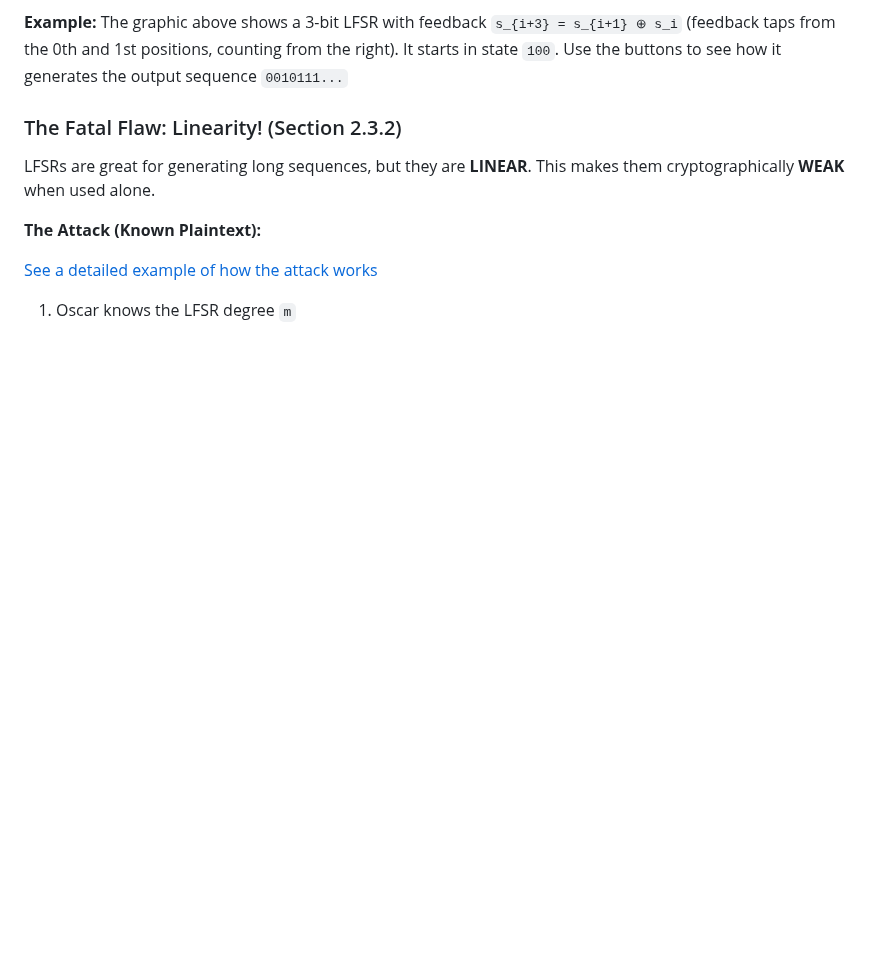
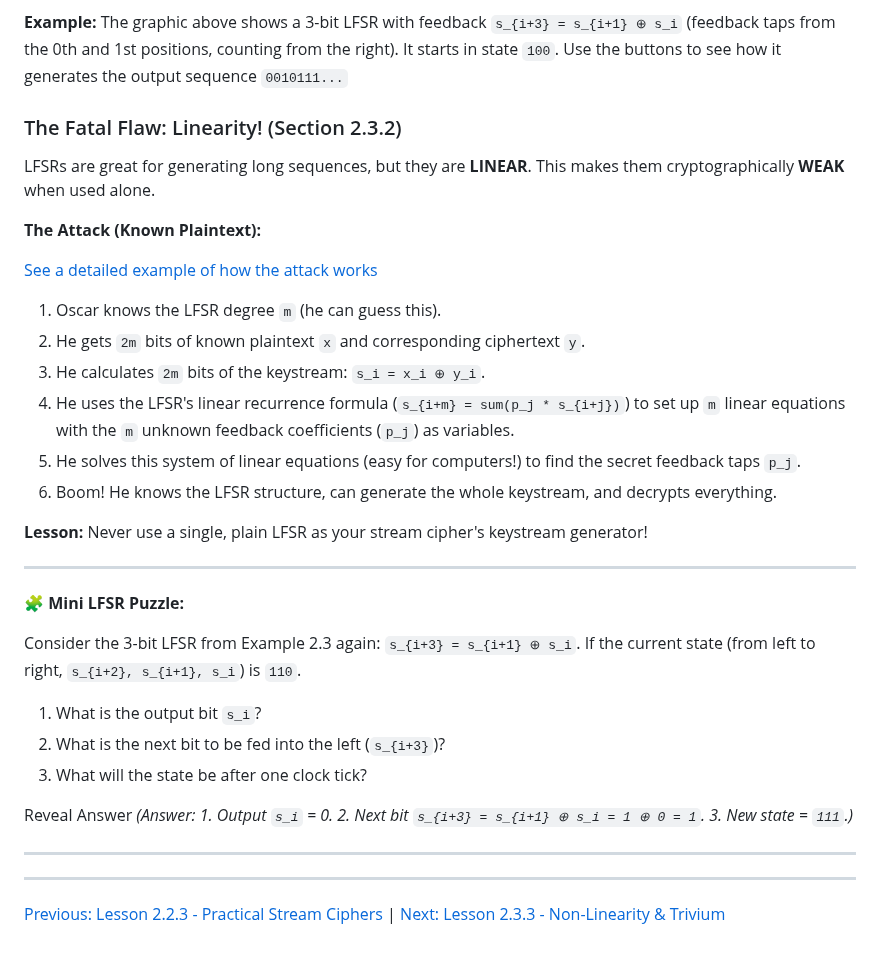
Before and after one commit to sbcrypt/sbcrypt.github.io, a Markdown page: ch02/ch02_lfsr.md, the part around one of its changes. Drawn GitHub-style; blank space fills up the shorter version.

Commit message:
formatting

```diff
--- a/ch02/ch02_lfsr.md
+++ b/ch02/ch02_lfsr.md
@@ -70,4 +70,34 @@ LFSRs are great for generating long sequences, but they are **LINEAR**. This mak
 
 [See a detailed example of how the attack works](ch02_lfsr_attack.html)
 
-1.  Oscar knows the LFSR degree `m`
+1.  Oscar knows the LFSR degree `m` (he can guess this).
+2.  He gets `2m` bits of known plaintext `x` and corresponding ciphertext `y`.
+3.  He calculates `2m` bits of the keystream: `s_i = x_i ⊕ y_i`.
+4.  He uses the LFSR's linear recurrence formula (`s_{i+m} = sum(p_j * s_{i+j})`) to set up `m` linear equations with the `m` unknown feedback coefficients (`p_j`) as variables.
+5.  He solves this system of linear equations (easy for computers!) to find the secret feedback taps `p_j`.
+6.  Boom! He knows the LFSR structure, can generate the whole keystream, and decrypts everything.
+
+**Lesson:** Never use a single, plain LFSR as your stream cipher's keystream generator!
+
+***
+
+**🧩 Mini LFSR Puzzle:**
+
+Consider the 3-bit LFSR from Example 2.3 again: `s_{i+3} = s_{i+1} ⊕ s_i`.
+If the current state (from left to right, `s_{i+2}, s_{i+1}, s_i`) is `110`.
+
+1.  What is the output bit `s_i`?
+2.  What is the next bit to be fed into the left (`s_{i+3}`)?
+3.  What will the state be after one clock tick?
+
+<button onclick="revealAnswer('lfsrAnswer', this)">Reveal Answer</button>
+<span id="lfsrAnswer" style="display: none;">
+*(Answer: 1. Output `s_i` = 0. 2. Next bit `s_{i+3} = s_{i+1} ⊕ s_i = 1 ⊕ 0 = 1`. 3. New state = `111`.)*
+</span>
+
+***
+
+---
+
+[Previous: Lesson 2.2.3 - Practical Stream Ciphers](ch02_practical.html) | [Next: Lesson 2.3.3 - Non-Linearity & Trivium](ch02_nonlinear.html)
+
```
Also changed, not shown: other parts of ch02/ch02_lfsr.md (+2 -0 lines).
